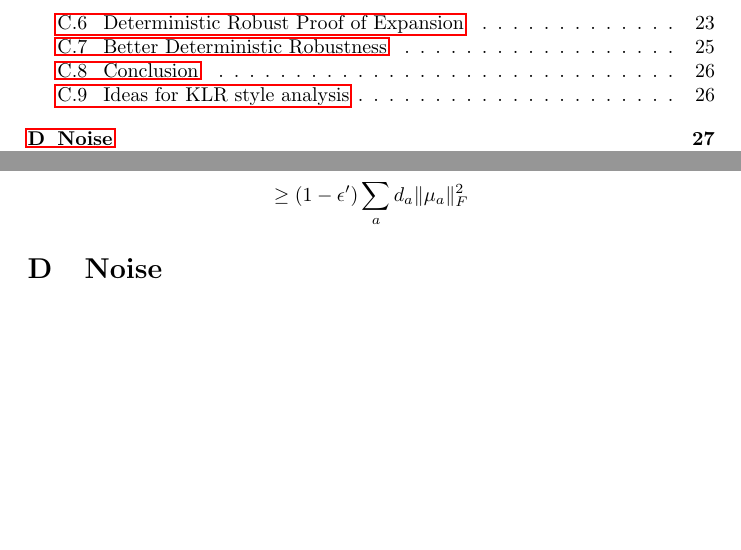
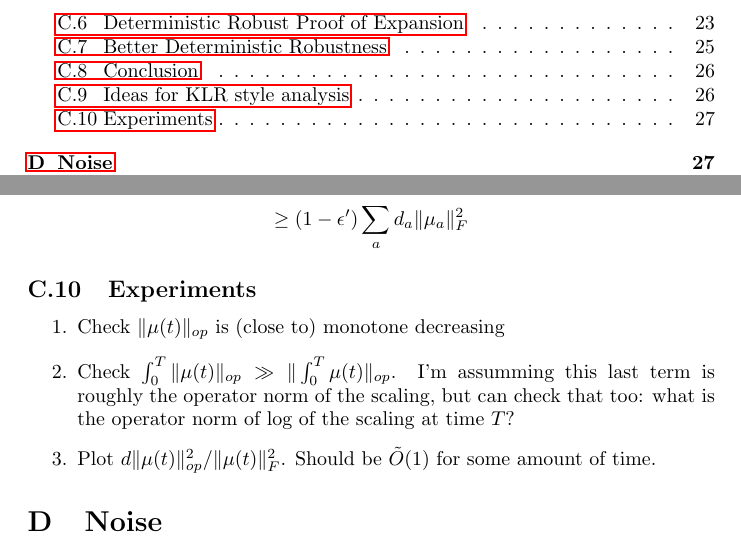
Before and after one commit to colefranks/MatrixNormalShrinkFlop, a LaTeX document (tensor-mle.tex): two parts of pages 2 and 27 of 27, joined at a grey line, cut so that both start at the same text, the shorter picture padded with empty space. Compiled offline with pdfLaTeX.

Commit message:
akshay changes

```diff
--- a/tensor-mle.tex
+++ b/tensor-mle.tex
@@ -878,6 +878,17 @@ where $X_{a} := d_{a} \mu_{a}(t)$. Then we have
 \[ \partial_{t} \sum_{a} d_{a} \|\mu_{a}(t)\|_{F}^{2} = \sum_{a} d_{a}^{2} \langle Q^{a}, \mu_{a}^{2} \rangle + \sum_{a \neq b} d_{a} d_{b} \langle Q^{ab}, \mu_{a} \otimes \mu_{b} \rangle  \]
 \[ \geq (1-\epsilon) \sum_{a} d_{a}^{2} \frac{\|\mu_{a}\|_{F}^{2}}{d_{a}} - \lambda \sum_{a \neq b} d_{a} d_{b} \frac{\|\mu_{a}\|_{F} \|\mu_{b}\|_{F}}{\sqrt{d_{a} d_{b}}}   \]
 \[ \geq (1-\epsilon') \sum_{a} d_{a} \|\mu_{a}\|_{F}^{2}   \]
+
+
+
+\subsection{Experiments}
+\begin{enumerate}
+    \item Check $\|\mu(t)\|_{op}$ is (close to) monotone decreasing
+    \item Check $\int_{0}^{T} \|\mu(t)\|_{op} \gg \|\int_{0}^{T} \mu(t)\|_{op}$. I'm assumming this last term is roughly the operator norm of the scaling, but can check that too: what is the operator norm of log of the scaling at time $T$?
+    \item Plot $d \|\mu(t)\|_{op}^{2} / \|\mu(t)\|_{F}^{2}$. Should be $\Tilde{O}(1)$ for some amount of time.
+\end{enumerate}
+
+
 \section{Noise}
 \TODO{make sure things work under some error in the data}
 
```
